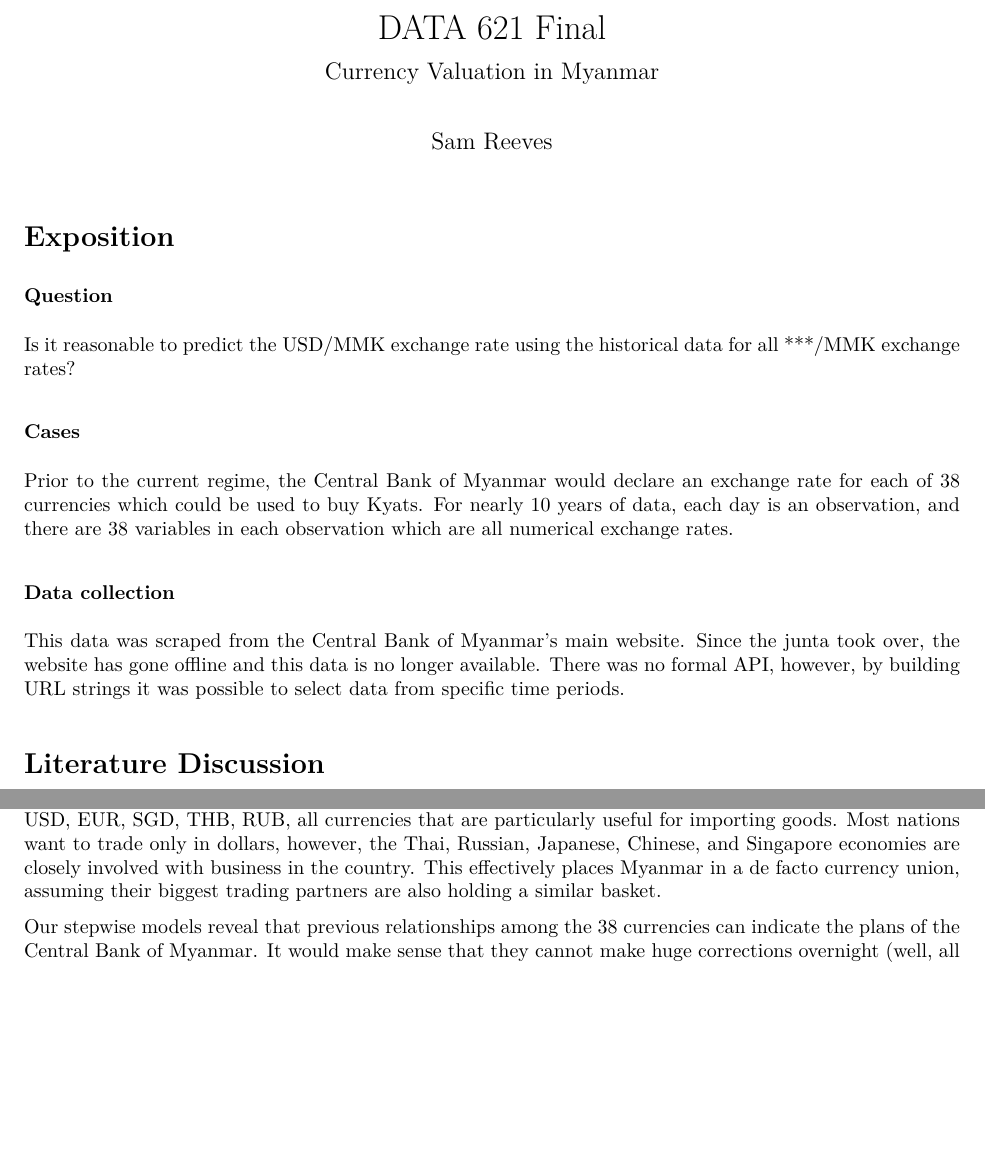
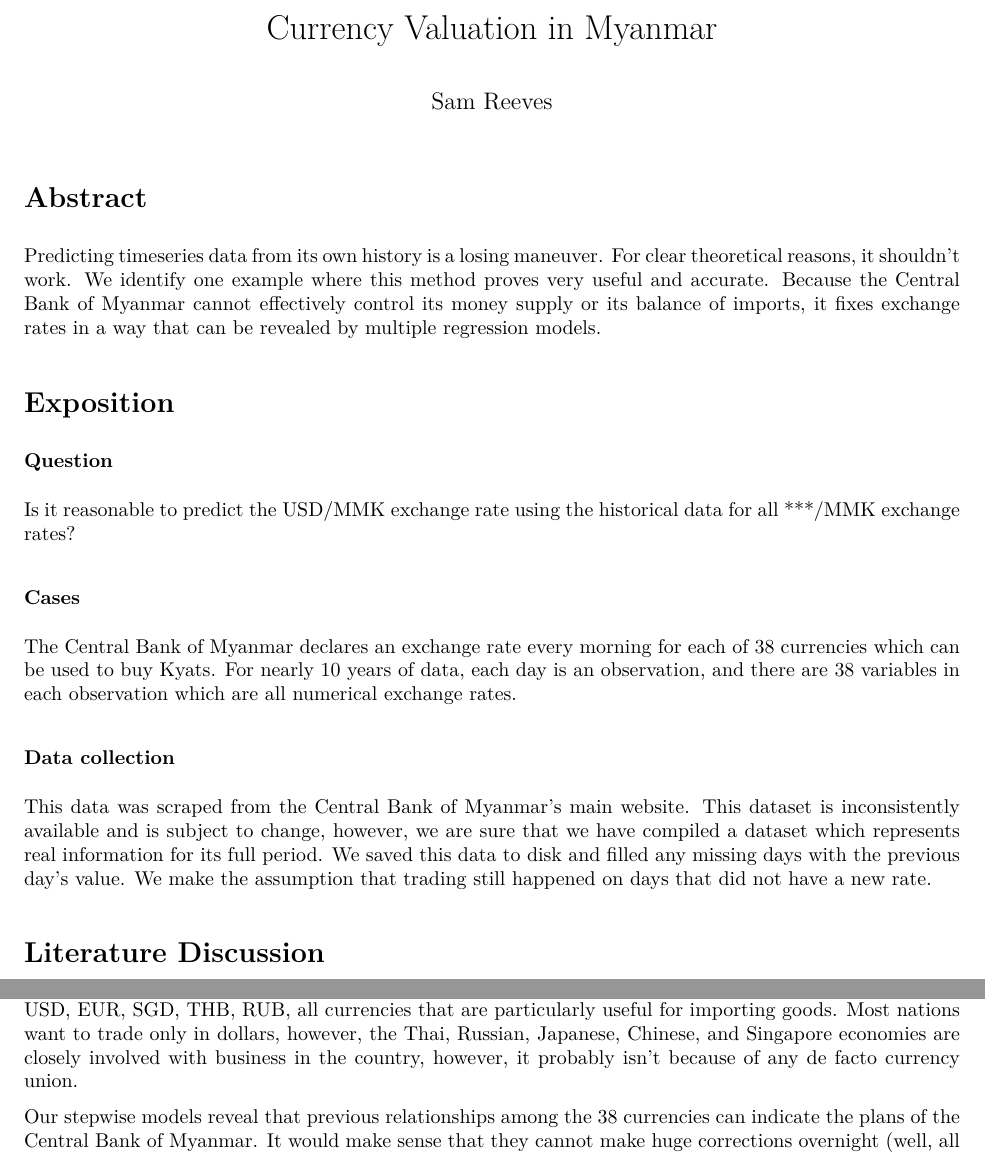
Before and after one commit to SamReeves/621, an R Markdown document (final/621f.Rmd): two parts of pages 1 and 10 of 14, joined at a grey line, cut at the place of the change, the shorter picture padded with empty space. The pictures show the output file final/621f.pdf that the author committed with the source.

Commit message:
FINISHED

```diff
--- a/final/621f.Rmd
+++ b/final/621f.Rmd
@@ -1,9 +1,12 @@
 ---
-title: "DATA 621 Final"
-subtitle: "Currency Valuation in Myanmar"
+title: "Currency Valuation in Myanmar"
 author: "Sam Reeves"
 output: pdf_document
 ---
+
+# Abstract
+
+Predicting timeseries data from its own history is a losing maneuver.  For clear theoretical reasons, it shouldn't work.  We identify one example where this method proves very useful and accurate.  Because the Central Bank of Myanmar cannot effectively control its money supply or its balance of imports, it fixes exchange rates in a way that can be revealed by multiple regression models.
 
 # Exposition
 
@@ -33,11 +36,11 @@ Is it reasonable to predict the USD/MMK exchange rate using the historical data
 
 ### Cases
 
-Prior to the current regime, the Central Bank of Myanmar would declare an exchange rate for each of 38 currencies which could be used to buy Kyats.  For nearly 10 years of data, each day is an observation, and there are 38 variables in each observation which are all numerical exchange rates.
+The Central Bank of Myanmar declares an exchange rate every morning for each of 38 currencies which can be used to buy Kyats.  For nearly 10 years of data, each day is an observation, and there are 38 variables in each observation which are all numerical exchange rates.
 
 ### Data collection
 
-This data was scraped from the Central Bank of Myanmar's main website.  Since the junta took over, the website has gone offline and this data is no longer available.  There was no formal API, however, by building URL strings it was possible to select data from specific time periods.
+This data was scraped from the Central Bank of Myanmar's main website.  This dataset is inconsistently available and is subject to change, however, we are sure that we have compiled a dataset which represents real information for its full period.  We saved this data to disk and filled any missing days with the previous day's value.  We make the assumption that trading still happened on days that did not have a new rate.
 
 # Literature Discussion
 
@@ -149,7 +152,7 @@ Here we introduce three models based on prediction horizons of different values.
 
 This is not a free-floating currency!  It isn't a monetary or inflationary target either, because the central bank doesn't have enough control over the money supply.  There is a small committee who decides what the value of the kyat is going to be, and they don't make public their method of valuation.  They introduce a small amount of randomness (and dispel many rumors about valuation by astrology) to discourage speculation in the market.  However, a multiple regression model can cut right through, revealing the engineered value.  I expect that the value is pegged to a weighted basket of currencies, and the results support this.
 
-The coefficients with the greatest predictive power makes sense, they indicate comparatively large holdings of USD, EUR, SGD, THB, RUB, all currencies that are particularly useful for importing goods.  Most nations want to trade only in dollars, however, the Thai, Russian, Japanese, Chinese, and Singapore economies are closely involved with business in the country.  This effectively places Myanmar in a de facto currency union, assuming their biggest trading partners are also holding a similar basket.
+The coefficients with the greatest predictive power makes sense, they indicate comparatively large holdings of USD, EUR, SGD, THB, RUB, all currencies that are particularly useful for importing goods.  Most nations want to trade only in dollars, however, the Thai, Russian, Japanese, Chinese, and Singapore economies are closely involved with business in the country, however, it probably isn't because of any de facto currency union.
 
 Our stepwise models reveal that previous relationships among the 38 currencies can indicate the plans of the Central Bank of Myanmar.  It would make sense that they cannot make huge corrections overnight (well, all the time), and these generalized models are able to pick up on these movements.
 
```
Also changed, not shown: final/621f.pdf.
